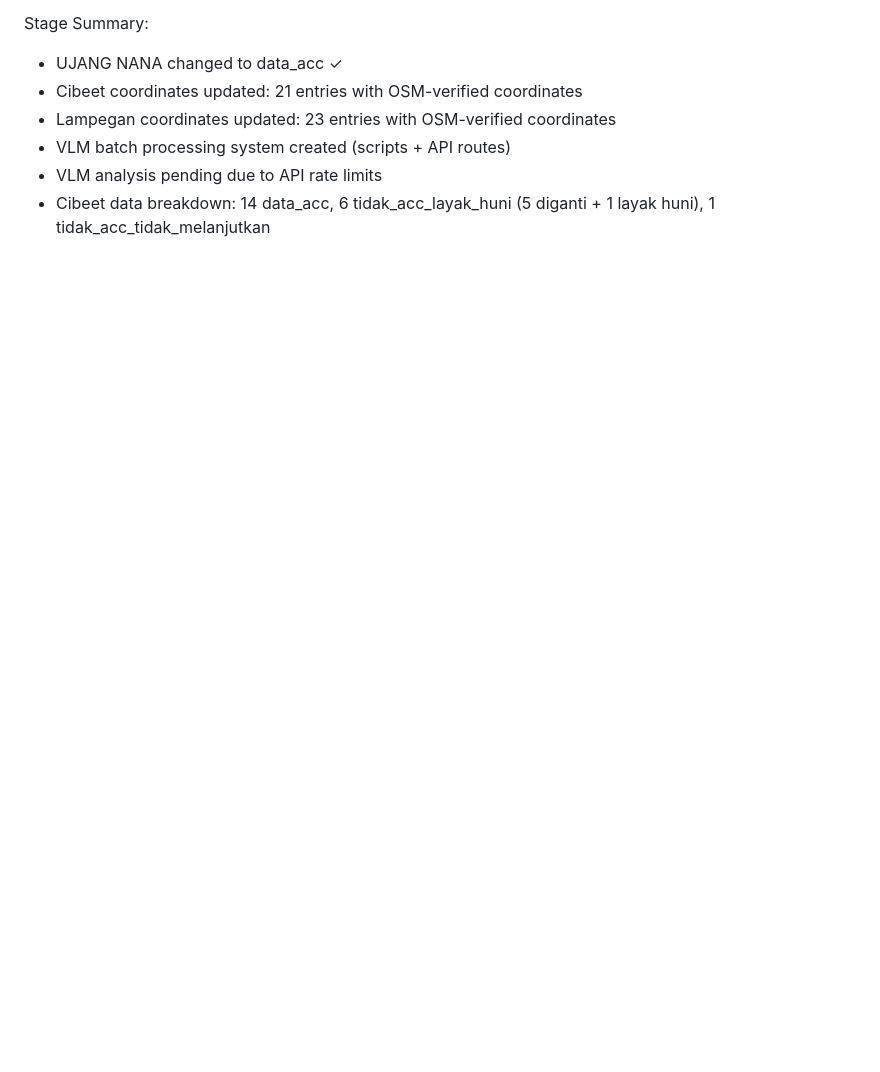
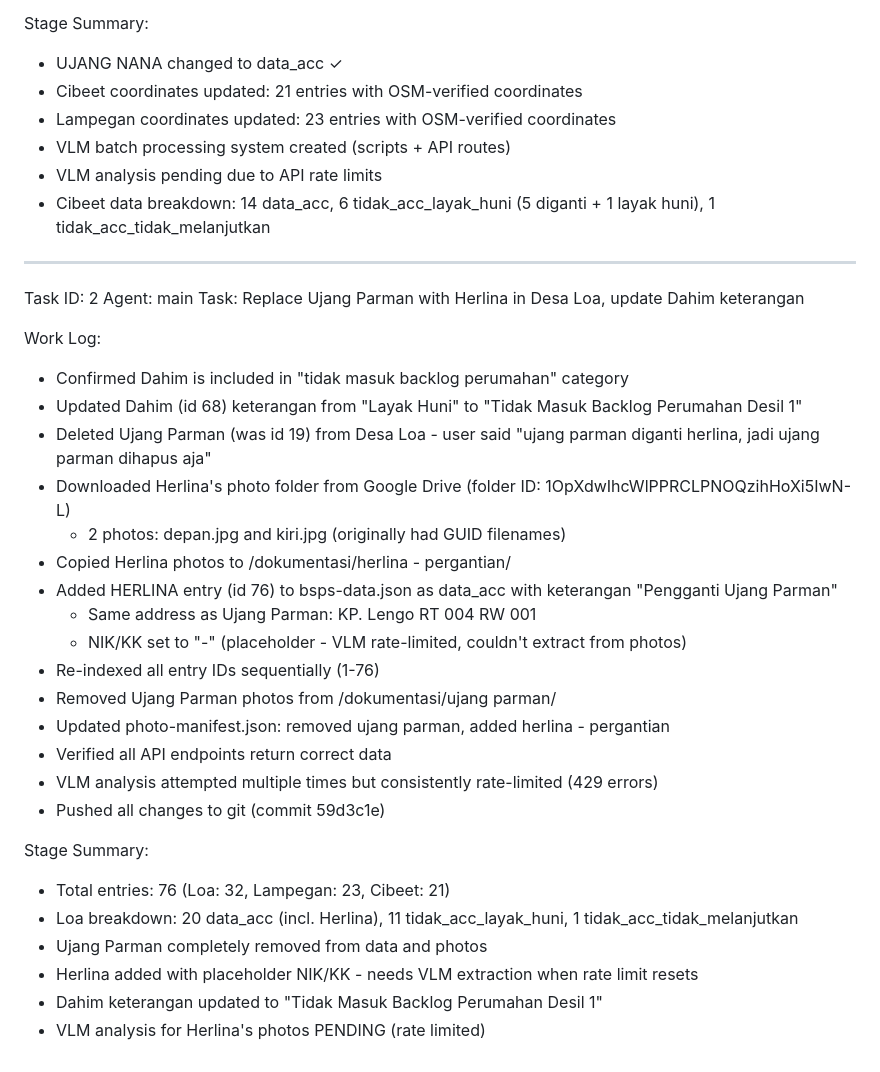
Before and after one commit to ujangsupriatna2/bsps-dashboard-paseh, a Markdown page: worklog.md, the part around the change. Rendered like a GitHub page; blank space fills up the shorter version.

Commit message:
d47f5852-7344-434a-9d66-b367a70f76c8

```diff
--- a/worklog.md
+++ b/worklog.md
@@ -95,3 +95,33 @@ Stage Summary:
 - VLM batch processing system created (scripts + API routes)
 - VLM analysis pending due to API rate limits
 - Cibeet data breakdown: 14 data_acc, 6 tidak_acc_layak_huni (5 diganti + 1 layak huni), 1 tidak_acc_tidak_melanjutkan
+
+---
+Task ID: 2
+Agent: main
+Task: Replace Ujang Parman with Herlina in Desa Loa, update Dahim keterangan
+
+Work Log:
+- Confirmed Dahim is included in "tidak masuk backlog perumahan" category
+- Updated Dahim (id 68) keterangan from "Layak Huni" to "Tidak Masuk Backlog Perumahan Desil 1"
+- Deleted Ujang Parman (was id 19) from Desa Loa - user said "ujang parman diganti herlina, jadi ujang parman dihapus aja"
+- Downloaded Herlina's photo folder from Google Drive (folder ID: 1OpXdwIhcWlPPRCLPNOQzihHoXi5IwN-L)
+  - 2 photos: depan.jpg and kiri.jpg (originally had GUID filenames)
+- Copied Herlina photos to /dokumentasi/herlina - pergantian/
+- Added HERLINA entry (id 76) to bsps-data.json as data_acc with keterangan "Pengganti Ujang Parman"
+  - Same address as Ujang Parman: KP. Lengo RT 004 RW 001
+  - NIK/KK set to "-" (placeholder - VLM rate-limited, couldn't extract from photos)
+- Re-indexed all entry IDs sequentially (1-76)
+- Removed Ujang Parman photos from /dokumentasi/ujang parman/
+- Updated photo-manifest.json: removed ujang parman, added herlina - pergantian
+- Verified all API endpoints return correct data
+- VLM analysis attempted multiple times but consistently rate-limited (429 errors)
+- Pushed all changes to git (commit 59d3c1e)
+
+Stage Summary:
+- Total entries: 76 (Loa: 32, Lampegan: 23, Cibeet: 21)
+- Loa breakdown: 20 data_acc (incl. Herlina), 11 tidak_acc_layak_huni, 1 tidak_acc_tidak_melanjutkan
+- Ujang Parman completely removed from data and photos
+- Herlina added with placeholder NIK/KK - needs VLM extraction when rate limit resets
+- Dahim keterangan updated to "Tidak Masuk Backlog Perumahan Desil 1"
+- VLM analysis for Herlina's photos PENDING (rate limited)
```
